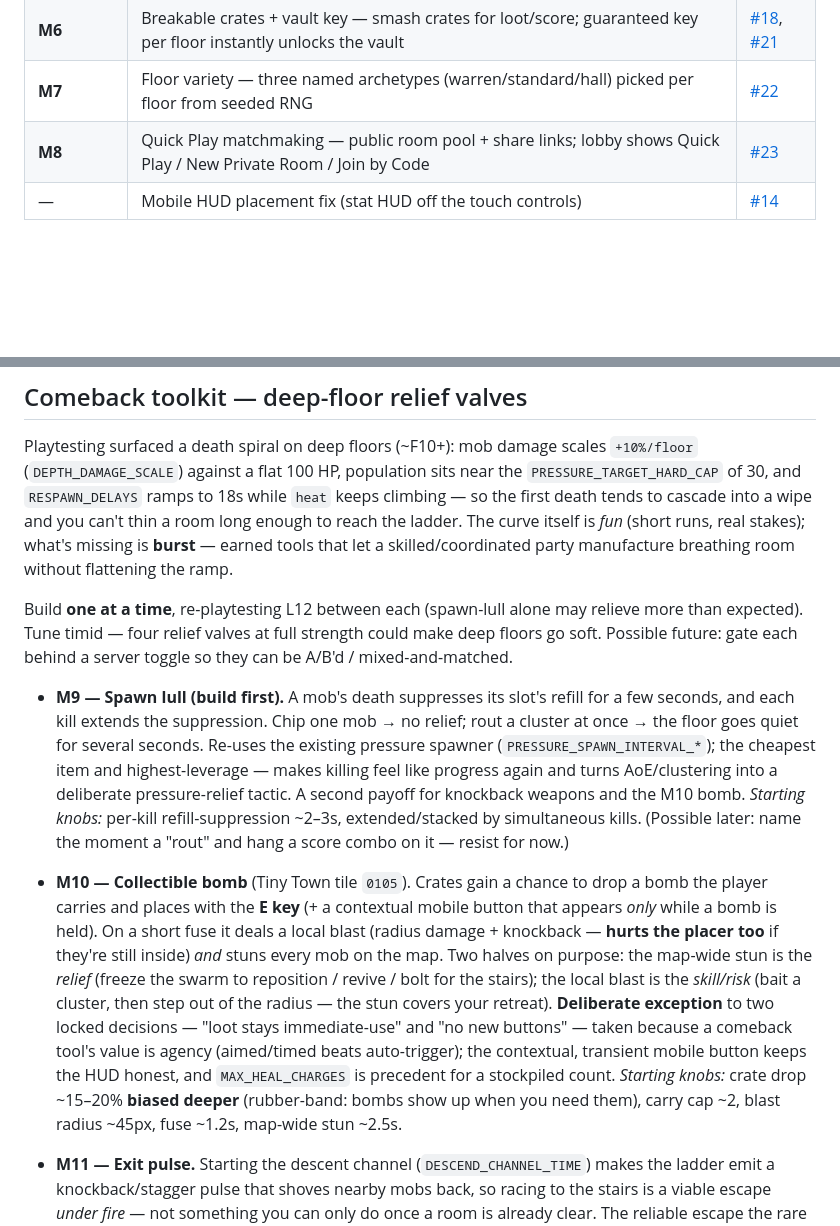
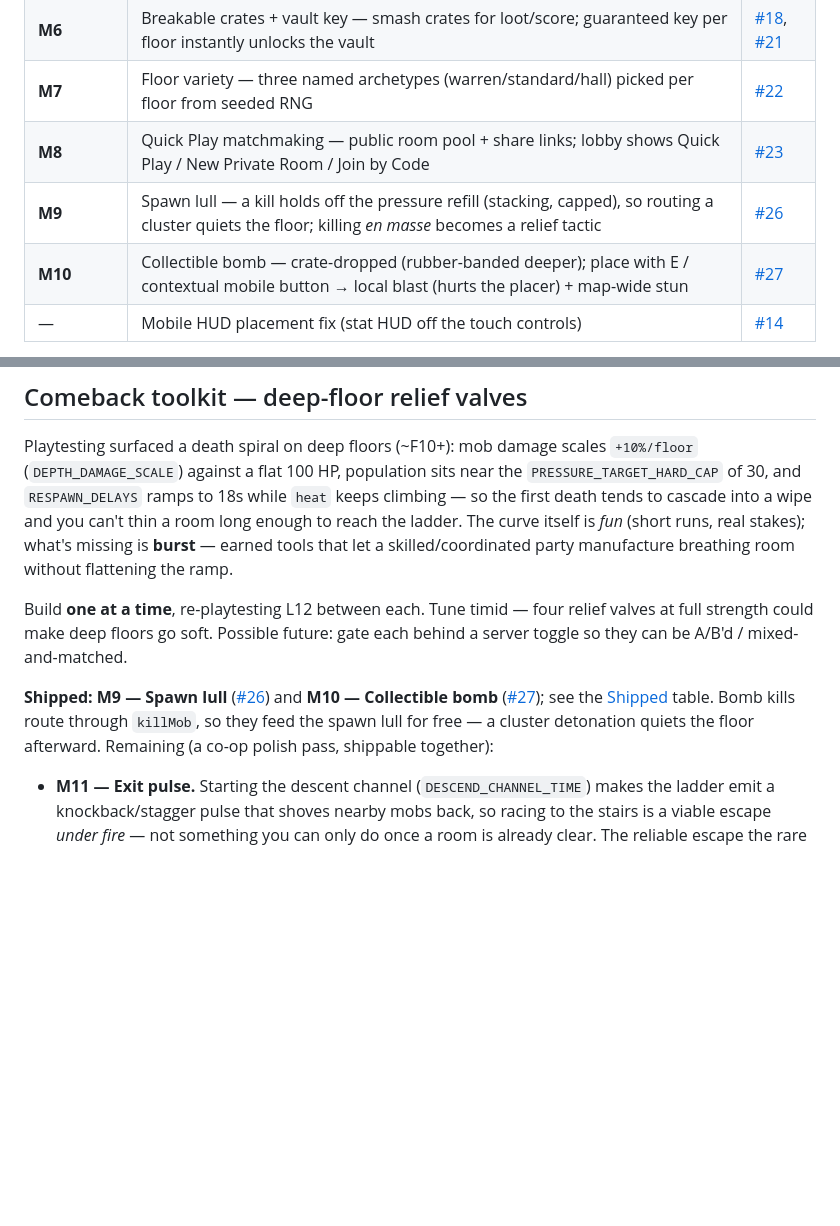
Before and after one commit to tekknoschtev/dungeon-crawler-game, a Markdown page: docs/roadmap.md, 2 parts joined by grey strips. Drawn GitHub-style; blank space fills up the shorter version.

Commit message:
docs: move shipped M9/M10 into the roadmap Shipped table (#28)
Reconcile the source of truth now that the spawn lull (#26) and collectible
bomb (#27) have merged: add both to the Shipped table with PR links and trim
their full design write-ups from the Comeback toolkit section, leaving the
death-spiral framing plus the remaining M11 (exit pulse) + M12 (co-revive)
as the next co-op polish pass.

```diff
--- a/docs/roadmap.md
+++ b/docs/roadmap.md
@@ -41,6 +41,8 @@ Mobile-first, drop-in **co-op dive**. The loop:
 | **M6** | Breakable crates + vault key — smash crates for loot/score; guaranteed key per floor instantly unlocks the vault | [#18](https://github.com/tekknoschtev/dungeon-crawler-game/pull/18), [#21](https://github.com/tekknoschtev/dungeon-crawler-game/pull/21) |
 | **M7** | Floor variety — three named archetypes (warren/standard/hall) picked per floor from seeded RNG | [#22](https://github.com/tekknoschtev/dungeon-crawler-game/pull/22) |
 | **M8** | Quick Play matchmaking — public room pool + share links; lobby shows Quick Play / New Private Room / Join by Code | [#23](https://github.com/tekknoschtev/dungeon-crawler-game/pull/23) |
+| **M9** | Spawn lull — a kill holds off the pressure refill (stacking, capped), so routing a cluster quiets the floor; killing *en masse* becomes a relief tactic | [#26](https://github.com/tekknoschtev/dungeon-crawler-game/pull/26) |
+| **M10** | Collectible bomb — crate-dropped (rubber-banded deeper); place with E / contextual mobile button → local blast (hurts the placer) + map-wide stun | [#27](https://github.com/tekknoschtev/dungeon-crawler-game/pull/27) |
 | — | Mobile HUD placement fix (stat HUD off the touch controls) | [#14](https://github.com/tekknoschtev/dungeon-crawler-game/pull/14) |
 
 Earlier systems already in place (not re-listed as backlog): CC0 art pass
@@ -70,35 +72,15 @@ can't thin a room long enough to reach the ladder. The curve itself is *fun*
 (short runs, real stakes); what's missing is **burst** — earned tools that let a
 skilled/coordinated party manufacture breathing room without flattening the ramp.
 
-Build **one at a time**, re-playtesting L12 between each (spawn-lull alone may
-relieve more than expected). Tune timid — four relief valves at full strength
-could make deep floors go soft. Possible future: gate each behind a server toggle
-so they can be A/B'd / mixed-and-matched.
+Build **one at a time**, re-playtesting L12 between each. Tune timid — four relief
+valves at full strength could make deep floors go soft. Possible future: gate each
+behind a server toggle so they can be A/B'd / mixed-and-matched.
 
-- **M9 — Spawn lull (build first).** A mob's death suppresses its slot's refill
-  for a few seconds, and each kill extends the suppression. Chip one mob → no
-  relief; rout a cluster at once → the floor goes quiet for several seconds.
-  Re-uses the existing pressure spawner (`PRESSURE_SPAWN_INTERVAL_*`); the
-  cheapest item and highest-leverage — makes killing feel like progress again and
-  turns AoE/clustering into a deliberate pressure-relief tactic. A second payoff
-  for knockback weapons and the M10 bomb. *Starting knobs:* per-kill
-  refill-suppression ~2–3s, extended/stacked by simultaneous kills. (Possible
-  later: name the moment a "rout" and hang a score combo on it — resist for now.)
-
-- **M10 — Collectible bomb** (Tiny Town tile `0105`). Crates gain a chance to drop
-  a bomb the player carries and places with the **E key** (+ a contextual mobile
-  button that appears *only* while a bomb is held). On a short fuse it deals a
-  local blast (radius damage + knockback — **hurts the placer too** if they're
-  still inside) *and* stuns every mob on the map. Two halves on purpose: the
-  map-wide stun is the *relief* (freeze the swarm to reposition / revive / bolt
-  for the stairs); the local blast is the *skill/risk* (bait a cluster, then step
-  out of the radius — the stun covers your retreat). **Deliberate exception** to
-  two locked decisions — "loot stays immediate-use" and "no new buttons" — taken
-  because a comeback tool's value is agency (aimed/timed beats auto-trigger); the
-  contextual, transient mobile button keeps the HUD honest, and `MAX_HEAL_CHARGES`
-  is precedent for a stockpiled count. *Starting knobs:* crate drop ~15–20%
-  **biased deeper** (rubber-band: bombs show up when you need them), carry cap ~2,
-  blast radius ~45px, fuse ~1.2s, map-wide stun ~2.5s.
+**Shipped:** **M9 — Spawn lull** ([#26](https://github.com/tekknoschtev/dungeon-crawler-game/pull/26))
+and **M10 — Collectible bomb** ([#27](https://github.com/tekknoschtev/dungeon-crawler-game/pull/27));
+see the [Shipped](#shipped) table. Bomb kills route through `killMob`, so they
+feed the spawn lull for free — a cluster detonation quiets the floor afterward.
+Remaining (a co-op polish pass, shippable together):
 
 - **M11 — Exit pulse.** Starting the descent channel (`DESCEND_CHANNEL_TIME`)
   makes the ladder emit a knockback/stagger pulse that shoves nearby mobs back, so
```
